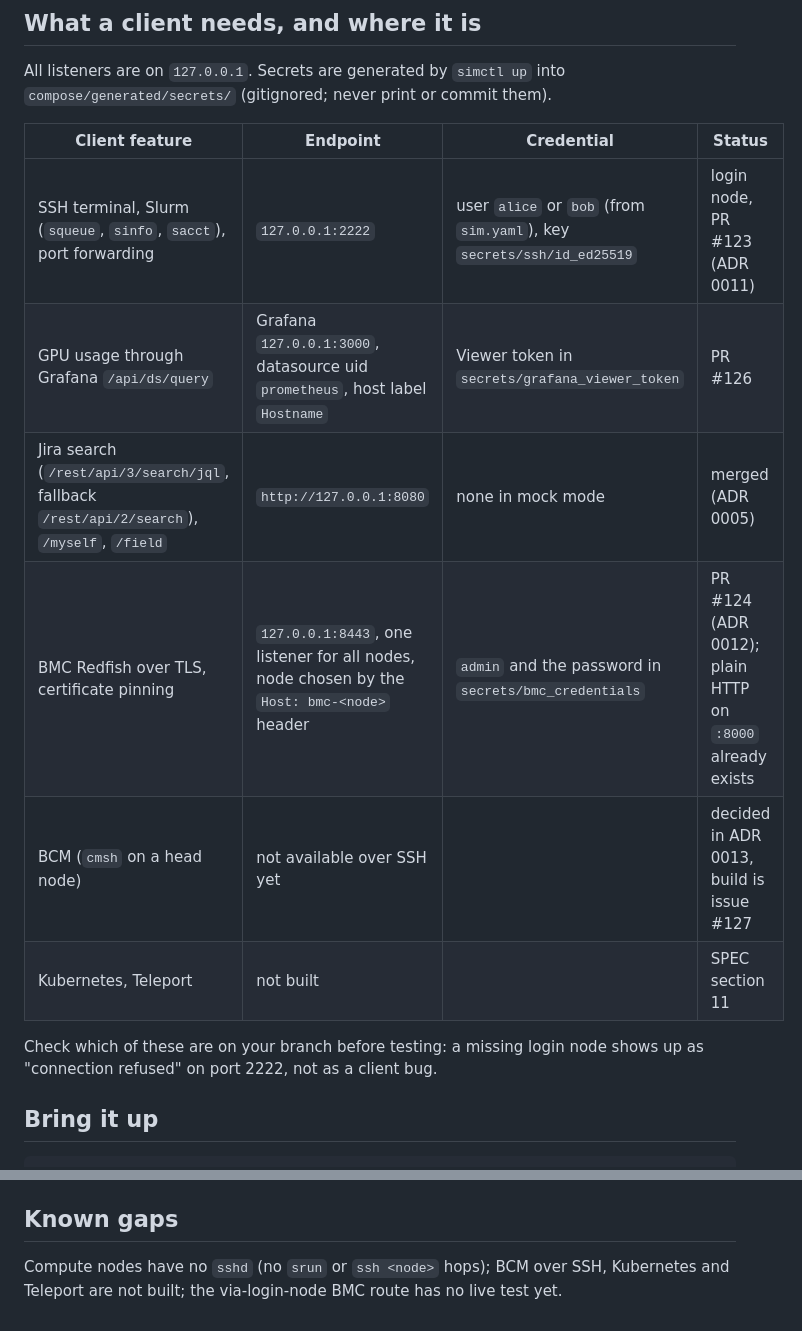
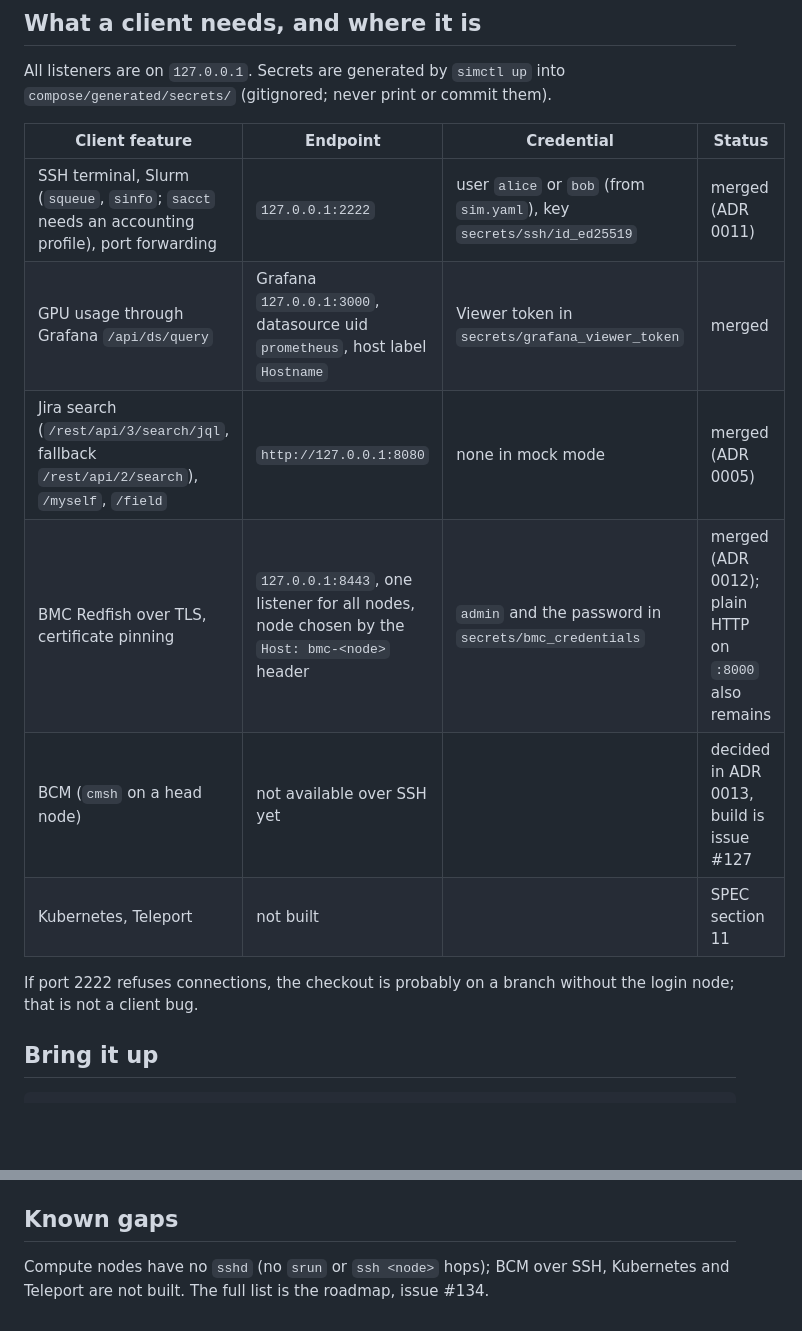
Before and after one commit to AhmedYousriSobhi/workbench, a Markdown page: docs/guides/client-testing.md, 2 parts joined by grey strips. Rendered like a GitHub page; blank space fills up the shorter version.

Commit message:
docs: client guide status after #123, #124 and #126 merged (#132)
Co-Authored-By: Claude Sonnet 5.5 <noreply@anthropic.com>

```diff
--- a/docs/guides/client-testing.md
+++ b/docs/guides/client-testing.md
@@ -16,15 +16,14 @@ never print or commit them).
 
 | Client feature | Endpoint | Credential | Status |
 |---|---|---|---|
-| SSH terminal, Slurm (`squeue`, `sinfo`, `sacct`), port forwarding | `127.0.0.1:2222` | user `alice` or `bob` (from `sim.yaml`), key `secrets/ssh/id_ed25519` | login node, PR #123 (ADR 0011) |
-| GPU usage through Grafana `/api/ds/query` | Grafana `127.0.0.1:3000`, datasource uid `prometheus`, host label `Hostname` | Viewer token in `secrets/grafana_viewer_token` | PR #126 |
+| SSH terminal, Slurm (`squeue`, `sinfo`; `sacct` needs an accounting profile), port forwarding | `127.0.0.1:2222` | user `alice` or `bob` (from `sim.yaml`), key `secrets/ssh/id_ed25519` | merged (ADR 0011) |
+| GPU usage through Grafana `/api/ds/query` | Grafana `127.0.0.1:3000`, datasource uid `prometheus`, host label `Hostname` | Viewer token in `secrets/grafana_viewer_token` | merged |
 | Jira search (`/rest/api/3/search/jql`, fallback `/rest/api/2/search`), `/myself`, `/field` | `http://127.0.0.1:8080` | none in mock mode | merged (ADR 0005) |
-| BMC Redfish over TLS, certificate pinning | `127.0.0.1:8443`, one listener for all nodes, node chosen by the `Host: bmc-<node>` header | `admin` and the password in `secrets/bmc_credentials` | PR #124 (ADR 0012); plain HTTP on `:8000` already exists |
+| BMC Redfish over TLS, certificate pinning | `127.0.0.1:8443`, one listener for all nodes, node chosen by the `Host: bmc-<node>` header | `admin` and the password in `secrets/bmc_credentials` | merged (ADR 0012); plain HTTP on `:8000` also remains |
 | BCM (`cmsh` on a head node) | not available over SSH yet | | decided in ADR 0013, build is issue #127 |
 | Kubernetes, Teleport | not built | | SPEC section 11 |
 
-Check which of these are on your branch before testing: a missing login node shows up as "connection refused" on
-port 2222, not as a client bug.
+If port 2222 refuses connections, the checkout is probably on a branch without the login node; that is not a client bug.
 
 ## Bring it up
 
@@ -101,5 +100,5 @@ engine's targets, not in ad hoc `docker exec` commands.
 
 ## Known gaps
 
-Compute nodes have no `sshd` (no `srun` or `ssh <node>` hops); BCM over SSH, Kubernetes and Teleport are not built;
-the via-login-node BMC route has no live test yet.
+Compute nodes have no `sshd` (no `srun` or `ssh <node>` hops); BCM over SSH, Kubernetes and Teleport are not built.
+The full list is the roadmap, issue #134.
```
